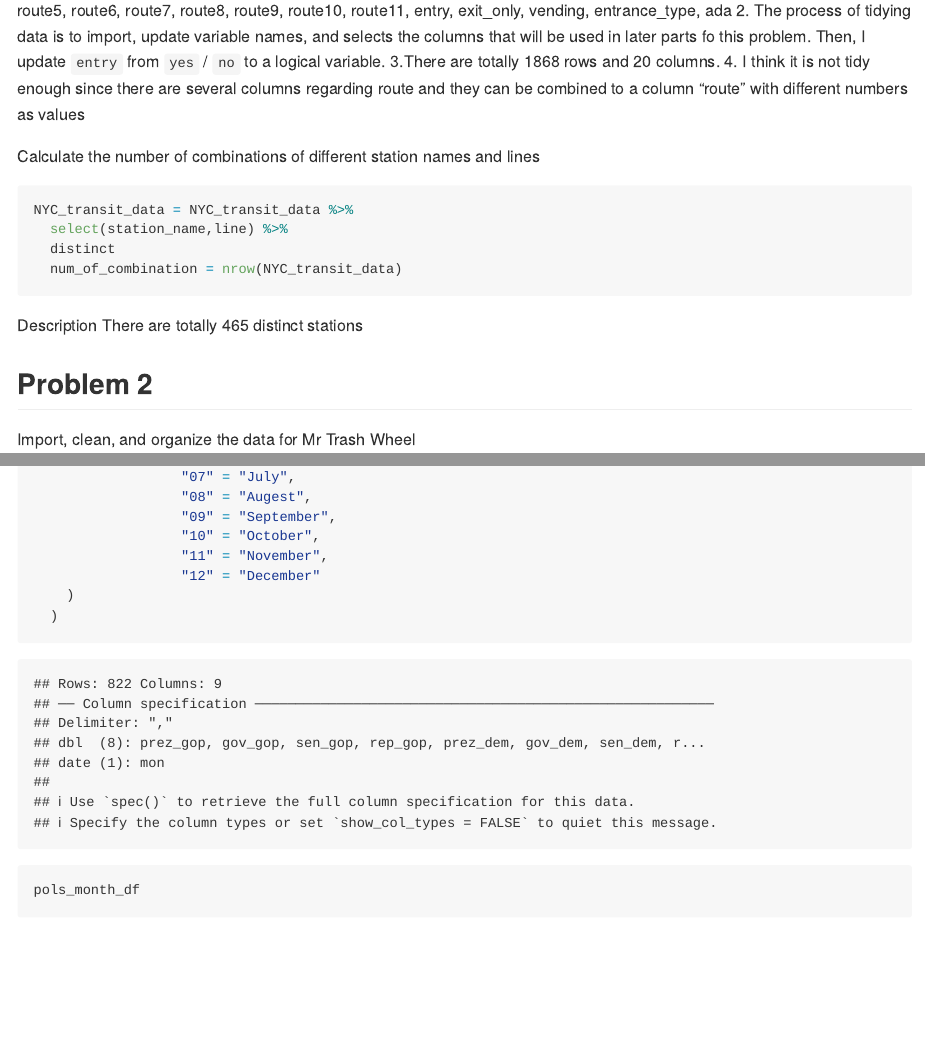
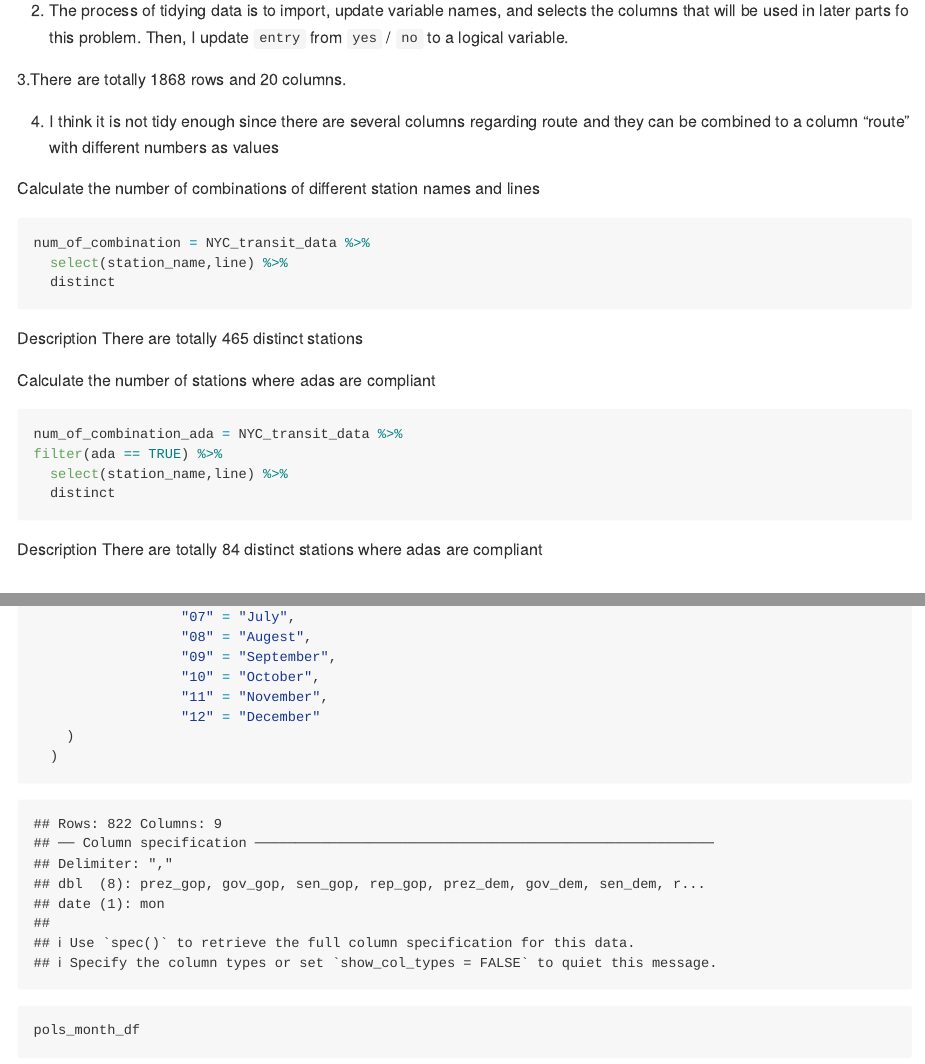
Before and after one commit to ZuoqiaoCui/p8105_hw2_zc2610, an R Markdown document (p8105_hw2_zc2610.Rmd): the page in a window 1100 px wide, from 880 px down before the commit and from 970 px down after it, and a second part further down, joined at a grey line. The pictures show the output file p8105_hw2_zc2610.md that the author committed with the source, drawn offline in the style of GitHub; long lines of code are wrapped.

Commit message:
calculate the number of stations are ADA compliant

````diff
--- a/p8105_hw2_zc2610.Rmd
+++ b/p8105_hw2_zc2610.Rmd
@@ -29,22 +29,35 @@ num_of_column = ncol(NYC_transit_data)
 
 
 Description
+
 1. There are these variables: `r colnames(NYC_transit_data)`
+
 2. The process of tidying data is to import, update variable names, and selects the columns that will be used in later parts fo this problem. Then, I update `entry` from `yes` / `no` to a logical variable.
+
 3.There are totally `r nrow(NYC_transit_data)` rows and `r ncol(NYC_transit_data)` columns.
+
 4. I think it is not tidy enough since there are several columns regarding route and they can be combined to a column "route" with different numbers as values
 
 
 Calculate the number of combinations of different station names and lines
 ```{r}
-NYC_transit_data = NYC_transit_data %>%
+num_of_combination = NYC_transit_data %>%
   select(station_name,line) %>%
   distinct
-  num_of_combination = nrow(NYC_transit_data)
 ```
+Description
+There are totally `r nrow(num_of_combination)` distinct stations
 
+Calculate the number of stations where adas are compliant
+```{r}
+num_of_combination_ada = NYC_transit_data %>%
+filter(ada == TRUE) %>%
+  select(station_name,line) %>%
+  distinct
+```
 Description
-There are totally `r nrow(NYC_transit_data)` distinct stations
+There are totally `r nrow(num_of_combination_ada)` distinct stations where adas are compliant
+
 
 
 
````
Also changed, not shown: p8105_hw2_zc2610.md, p8105_hw2_zc2610.Rmd (18 more changed lines).
